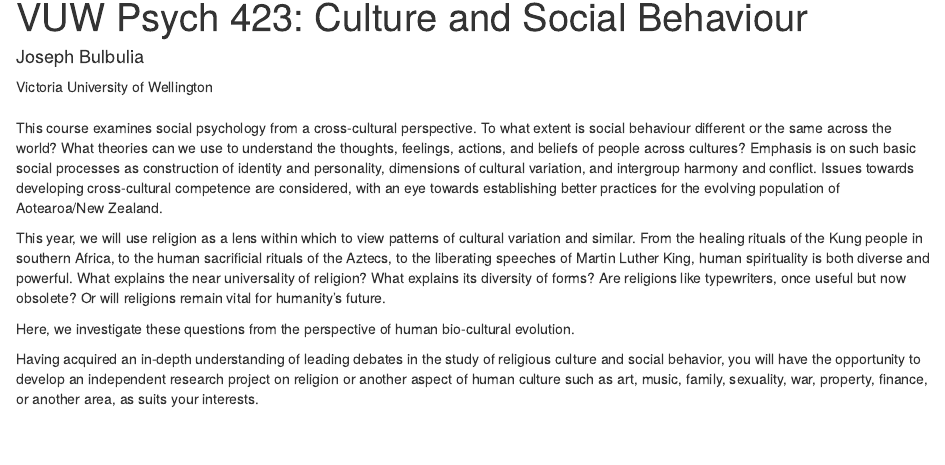
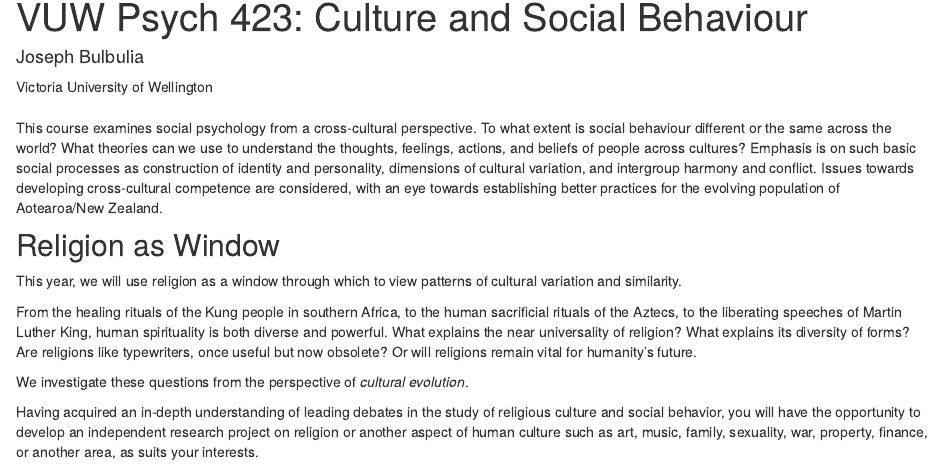
Before and after one commit to go-bayes/psych-423, an R Markdown document (about.Rmd): the page in a window 1100 px wide, from 90 px down. Rendered offline with R 4.5, knitr and Pandoc, with nearby package versions; drawn as R Markdown's standard HTML page in place of the format the file asks for.

Commit message:
religion as window

```diff
--- a/about.Rmd
+++ b/about.Rmd
@@ -15,8 +15,12 @@
 
 This course examines social psychology from a cross-cultural perspective. To what extent is social behaviour different or the same across the world? What theories can we use to understand the thoughts, feelings, actions, and beliefs of people across cultures? Emphasis is on such basic social processes as construction of identity and personality, dimensions of cultural variation, and intergroup harmony and conflict. Issues towards developing cross-cultural competence are considered, with an eye towards establishing better practices for the evolving population of Aotearoa/New Zealand.
 
-This year, we will use religion as a lens within which to view patterns of cultural variation and similar. From the healing rituals of the Kung people in southern Africa, to the human sacrificial rituals of the Aztecs, to the liberating speeches of Martin Luther King, human spirituality is both diverse and powerful.  What explains the near universality of religion? What explains its diversity of forms? Are religions like typewriters, once useful but now obsolete?  Or will religions remain vital for humanity's future.
+## Religion as Window
 
-Here, we investigate these questions from the perspective of human bio-cultural evolution.
+This year, we will use religion as a window through which to view patterns of cultural variation and similarity.
+
+From the healing rituals of the Kung people in southern Africa, to the human sacrificial rituals of the Aztecs, to the liberating speeches of Martin Luther King, human spirituality is both diverse and powerful.  What explains the near universality of religion? What explains its diversity of forms? Are religions like typewriters, once useful but now obsolete?  Or will religions remain vital for humanity's future.
+
+We investigate these questions from the perspective of *cultural evolution*.
 
 Having acquired an in-depth understanding of leading debates in the study of religious culture and social behavior, you will have the opportunity to develop an independent research project on religion or another aspect of human culture such as art, music, family, sexuality, war, property, finance, or another area, as suits your interests.
```
Also changed, not shown: docs/search.json, 2 other files.
